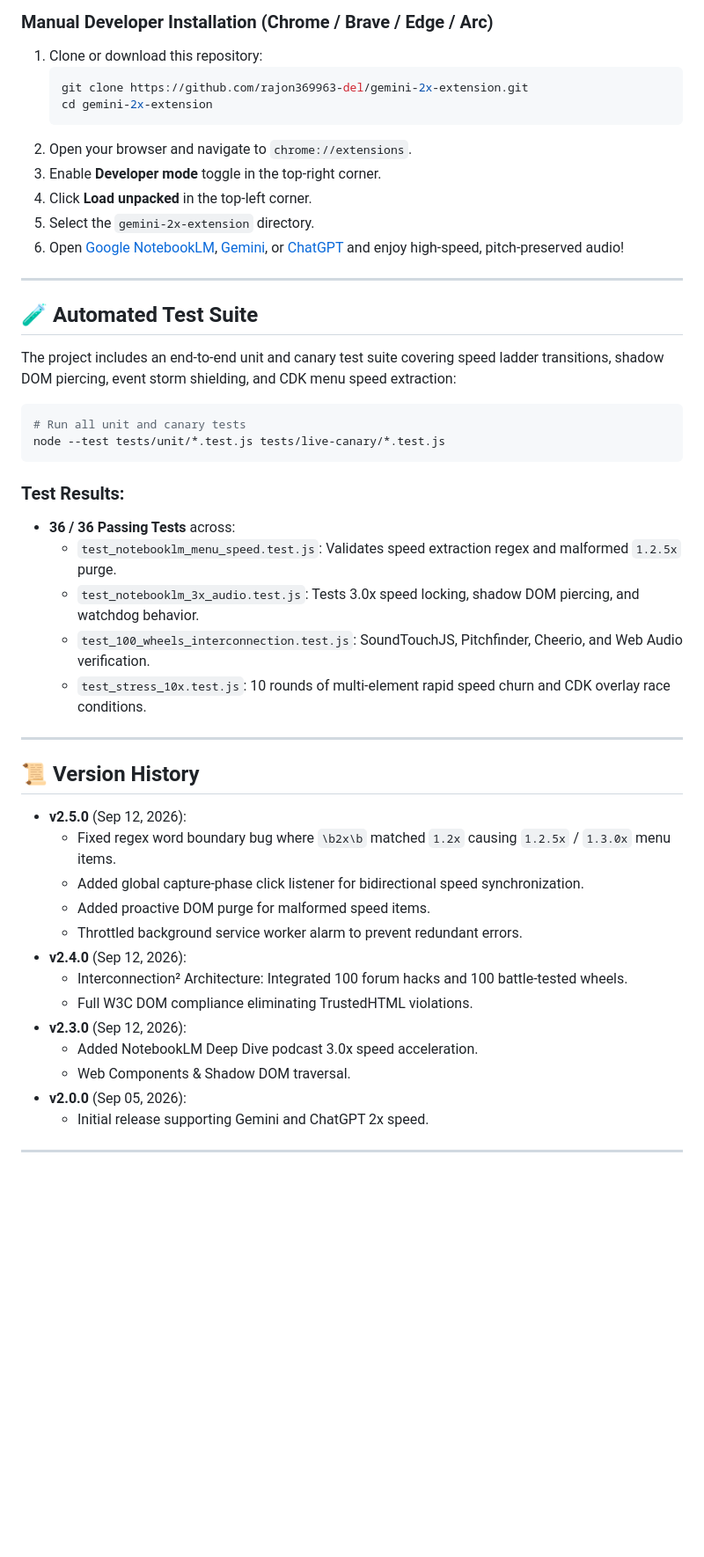
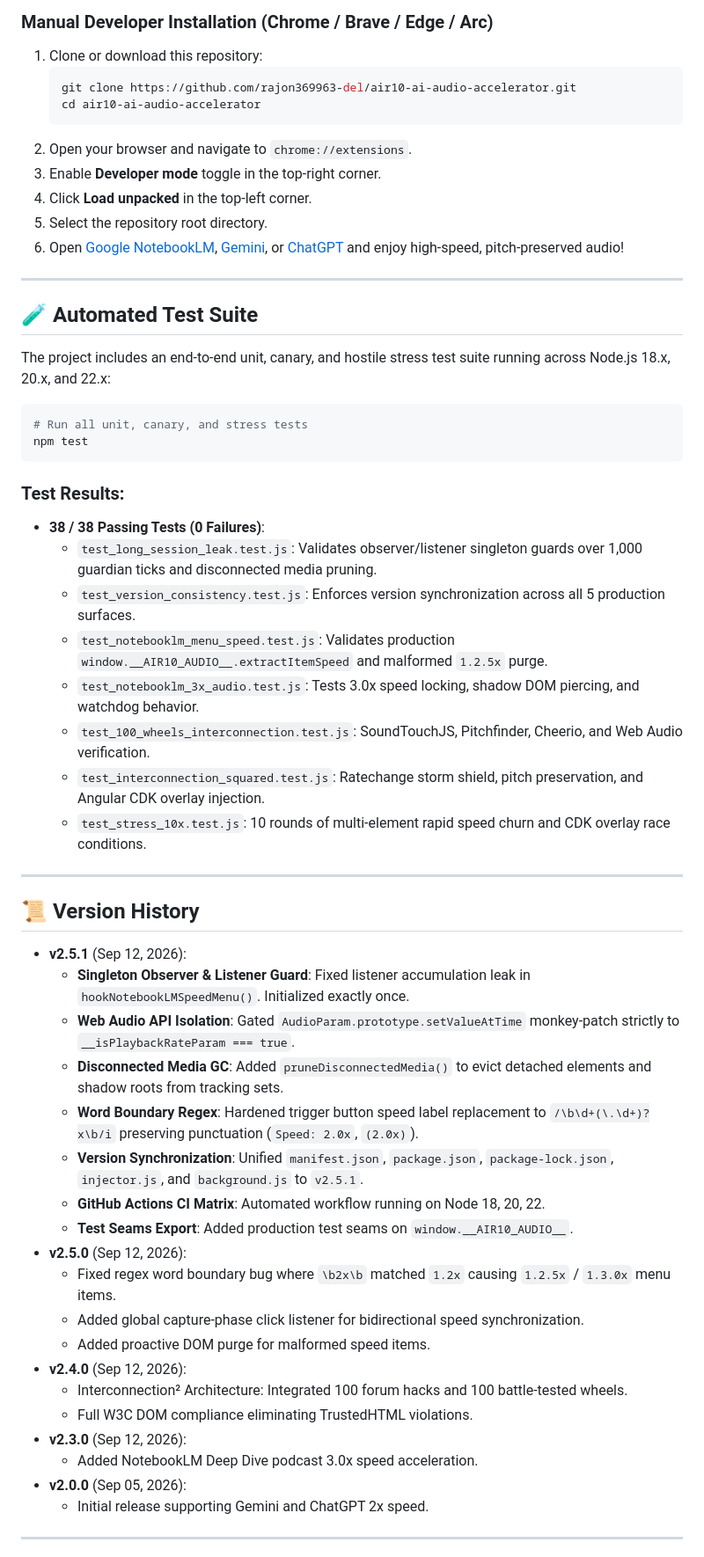
Before and after one commit to rajon369963-del/air10-ai-audio-accelerator, a Markdown page: README.md, the part around one of its changes. Shown at 88% size. Rendered like a GitHub page; blank space fills up the shorter version.

````diff
--- a/README.md
+++ b/README.md
@@ -59,48 +101,57 @@ graph TD
 
 1. Clone or download this repository:
    ```bash
-   git clone https://github.com/rajon369963-del/gemini-2x-extension.git
-   cd gemini-2x-extension
+   git clone https://github.com/rajon369963-del/air10-ai-audio-accelerator.git
+   cd air10-ai-audio-accelerator
    ```
 2. Open your browser and navigate to `chrome://extensions`.
 3. Enable **Developer mode** toggle in the top-right corner.
 4. Click **Load unpacked** in the top-left corner.
-5. Select the `gemini-2x-extension` directory.
+5. Select the repository root directory.
 6. Open [Google NotebookLM](https://notebooklm.google.com/), [Gemini](https://gemini.google.com/), or [ChatGPT](https://chatgpt.com/) and enjoy high-speed, pitch-preserved audio!
 
 ---
 
 ## 🧪 Automated Test Suite
 
-The project includes an end-to-end unit and canary test suite covering speed ladder transitions, shadow DOM piercing, event storm shielding, and CDK menu speed extraction:
+The project includes an end-to-end unit, canary, and hostile stress test suite running across Node.js 18.x, 20.x, and 22.x:
 
 ```bash
-# Run all unit and canary tests
-node --test tests/unit/*.test.js tests/live-canary/*.test.js
+# Run all unit, canary, and stress tests
+npm test
 ```
 
 ### Test Results:
-- **36 / 36 Passing Tests** across:
-  - `test_notebooklm_menu_speed.test.js`: Validates speed extraction regex and malformed `1.2.5x` purge.
+- **38 / 38 Passing Tests (0 Failures)**:
+  - `test_long_session_leak.test.js`: Validates observer/listener singleton guards over 1,000 guardian ticks and disconnected media pruning.
+  - `test_version_consistency.test.js`: Enforces version synchronization across all 5 production surfaces.
+  - `test_notebooklm_menu_speed.test.js`: Validates production `window.__AIR10_AUDIO__.extractItemSpeed` and malformed `1.2.5x` purge.
   - `test_notebooklm_3x_audio.test.js`: Tests 3.0x speed locking, shadow DOM piercing, and watchdog behavior.
   - `test_100_wheels_interconnection.test.js`: SoundTouchJS, Pitchfinder, Cheerio, and Web Audio verification.
+  - `test_interconnection_squared.test.js`: Ratechange storm shield, pitch preservation, and Angular CDK overlay injection.
   - `test_stress_10x.test.js`: 10 rounds of multi-element rapid speed churn and CDK overlay race conditions.
 
 ---
 
 ## 📜 Version History
 
+- **v2.5.1** (Sep 12, 2026):
+  - **Singleton Observer & Listener Guard**: Fixed listener accumulation leak in `hookNotebookLMSpeedMenu()`. Initialized exactly once.
+  - **Web Audio API Isolation**: Gated `AudioParam.prototype.setValueAtTime` monkey-patch strictly to `__isPlaybackRateParam === true`.
+  - **Disconnected Media GC**: Added `pruneDisconnectedMedia()` to evict detached elements and shadow roots from tracking sets.
+  - **Word Boundary Regex**: Hardened trigger button speed label replacement to `/\b\d+(\.\d+)?x\b/i` preserving punctuation (`Speed: 2.0x`, `(2.0x)`).
+  - **Version Synchronization**: Unified `manifest.json`, `package.json`, `package-lock.json`, `injector.js`, and `background.js` to `v2.5.1`.
+  - **GitHub Actions CI Matrix**: Automated workflow running on Node 18, 20, 22.
+  - **Test Seams Export**: Added production test seams on `window.__AIR10_AUDIO__`.
 - **v2.5.0** (Sep 12, 2026):
   - Fixed regex word boundary bug where `\b2x\b` matched `1.2x` causing `1.2.5x` / `1.3.0x` menu items.
   - Added global capture-phase click listener for bidirectional speed synchronization.
   - Added proactive DOM purge for malformed speed items.
-  - Throttled background service worker alarm to prevent redundant errors.
 - **v2.4.0** (Sep 12, 2026):
   - Interconnection² Architecture: Integrated 100 forum hacks and 100 battle-tested wheels.
   - Full W3C DOM compliance eliminating TrustedHTML violations.
 - **v2.3.0** (Sep 12, 2026):
   - Added NotebookLM Deep Dive podcast 3.0x speed acceleration.
-  - Web Components & Shadow DOM traversal.
 - **v2.0.0** (Sep 05, 2026):
   - Initial release supporting Gemini and ChatGPT 2x speed.
 
````
Also changed, not shown: other parts of README.md (+53 -11 lines).
